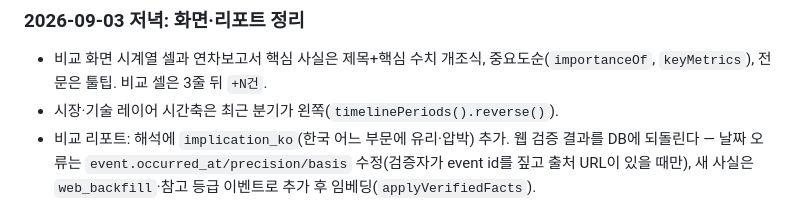
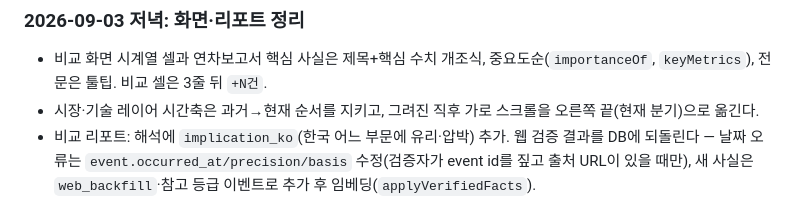
Before and after one commit to dongiljeffjang-ux/china_battery_info, a Markdown page: docs/HANDOFF.md, the part around the change. GitHub-like rendering.

Commit message:
인수인계의 시간축 설명을 바로잡는다
Co-Authored-By: Claude Fable 5.1 <noreply@anthropic.com>

```diff
--- a/docs/HANDOFF.md
+++ b/docs/HANDOFF.md
@@ -205,7 +205,7 @@ git diff --check
 
 ### 2026-09-03 저녁: 화면·리포트 정리
 - 비교 화면 시계열 셀과 연차보고서 핵심 사실은 제목+핵심 수치 개조식, 중요도순(`importanceOf`, `keyMetrics`), 전문은 툴팁. 비교 셀은 3줄 뒤 `+N건`.
-- 시장·기술 레이어 시간축은 최근 분기가 왼쪽(`timelinePeriods().reverse()`).
+- 시장·기술 레이어 시간축은 과거→현재 순서를 지키고, 그려진 직후 가로 스크롤을 오른쪽 끝(현재 분기)으로 옮긴다.
 - 비교 리포트: 해석에 `implication_ko`(한국 어느 부문에 유리·압박) 추가. 웹 검증 결과를 DB에 되돌린다 — 날짜 오류는 `event.occurred_at/precision/basis` 수정(검증자가 event id를 짚고 출처 URL이 있을 때만), 새 사실은 `web_backfill`·참고 등급 이벤트로 추가 후 임베딩(`applyVerifiedFacts`).
 - Daily·비교 리포트 모두 "확인할 것" 제거. 관점은 한국 셀·소재사 임원 겸 시장 애널리스트, 행동 지시 금지.
 - 첫 화면 조회 실패는 숨기지 않는다: 401이면 입장 화면 재표시, 서버 조회 실패는 응답 `errors`로 화면에 알림.
```
